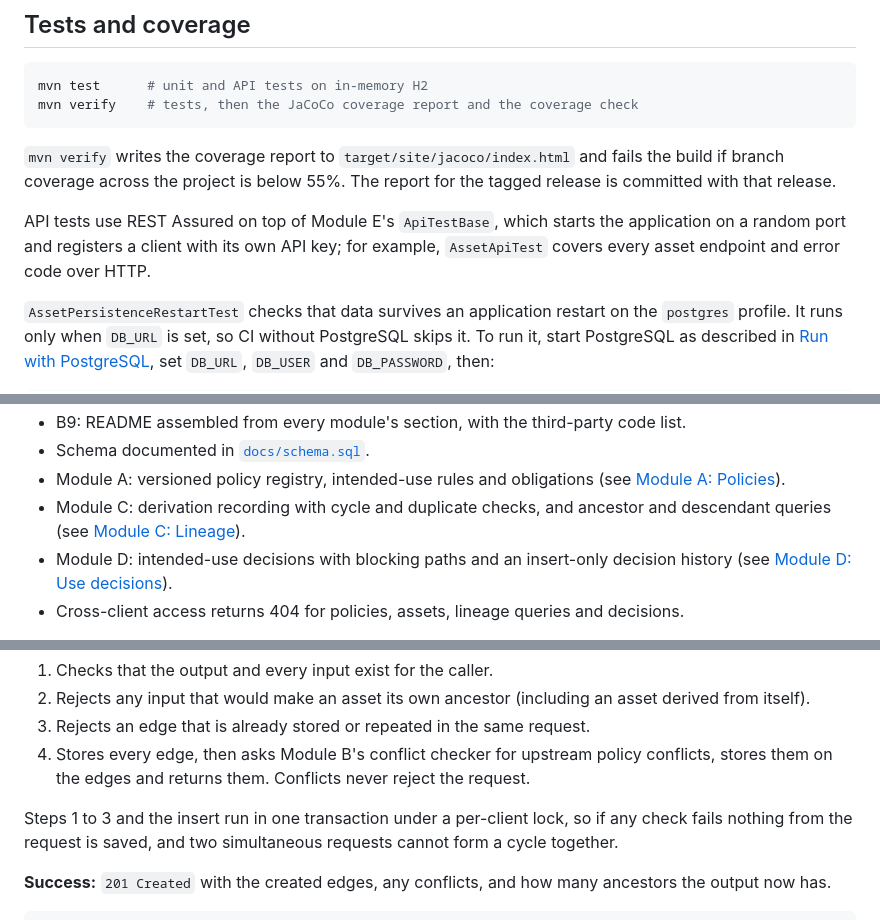
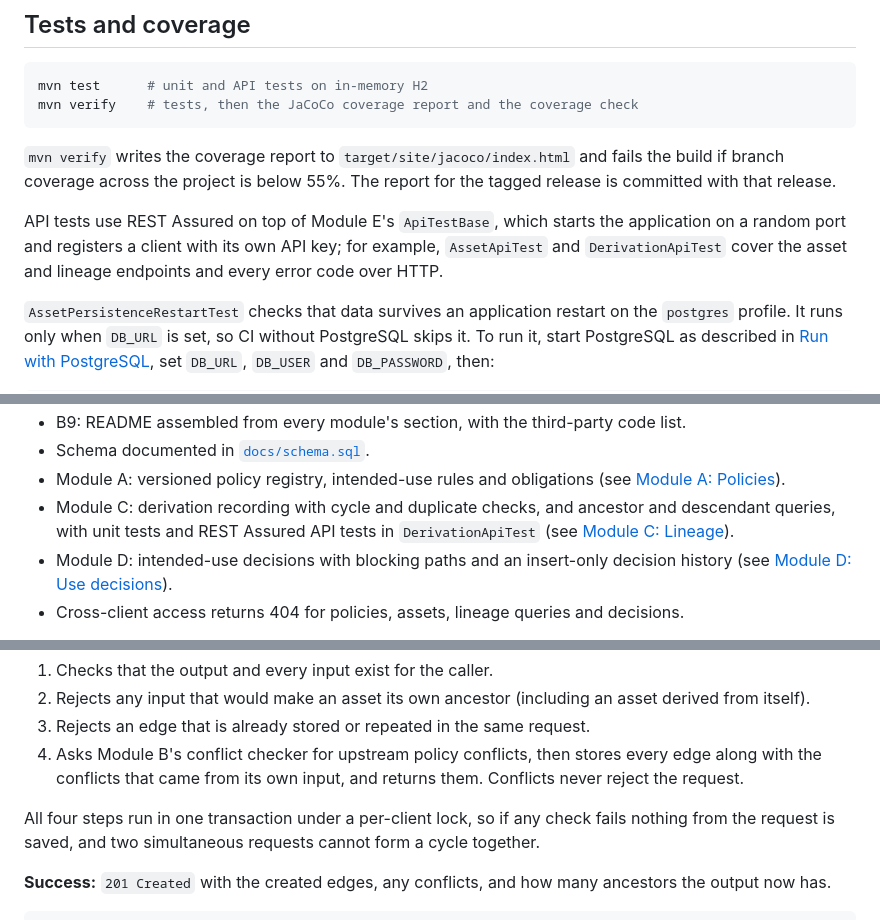
Before and after one commit to Yeshitha-co/ASWE_Team_Project, a Markdown page: README.md, 3 parts joined by grey strips. GitHub-like rendering.

Commit message:
Update Module C README: conflict check order, transaction scope and API tests

```diff
--- a/README.md
+++ b/README.md
@@ -83,7 +83,7 @@ mvn verify    # tests, then the JaCoCo coverage report and the coverage check
 
 `mvn verify` writes the coverage report to `target/site/jacoco/index.html` and fails the build if branch coverage across the project is below 55%. The report for the tagged release is committed with that release.
 
-API tests use REST Assured on top of Module E's `ApiTestBase`, which starts the application on a random port and registers a client with its own API key; for example, `AssetApiTest` covers every asset endpoint and error code over HTTP.
+API tests use REST Assured on top of Module E's `ApiTestBase`, which starts the application on a random port and registers a client with its own API key; for example, `AssetApiTest` and `DerivationApiTest` cover the asset and lineage endpoints and every error code over HTTP.
 
 `AssetPersistenceRestartTest` checks that data survives an application restart on the `postgres` profile. It runs only when `DB_URL` is set, so CI without PostgreSQL skips it. To run it, start PostgreSQL as described in [Run with PostgreSQL](#run-with-postgresql), set `DB_URL`, `DB_USER` and `DB_PASSWORD`, then:
 
@@ -202,7 +202,7 @@ Done:
 - B9: README assembled from every module's section, with the third-party code list.
 - Schema documented in [`docs/schema.sql`](docs/schema.sql).
 - Module A: versioned policy registry, intended-use rules and obligations (see [Module A: Policies](#module-a-policies)).
-- Module C: derivation recording with cycle and duplicate checks, and ancestor and descendant queries (see [Module C: Lineage](#module-c-lineage)).
+- Module C: derivation recording with cycle and duplicate checks, and ancestor and descendant queries, with unit tests and REST Assured API tests in `DerivationApiTest` (see [Module C: Lineage](#module-c-lineage)).
 - Module D: intended-use decisions with blocking paths and an insert-only decision history (see [Module D: Use decisions](#module-d-use-decisions)).
 - Cross-client access returns 404 for policies, assets, lineage queries and decisions.
 
@@ -576,9 +576,9 @@ Records that one output asset was produced from one or more input assets.
 1. Checks that the output and every input exist for the caller.
 2. Rejects any input that would make an asset its own ancestor (including an asset derived from itself).
 3. Rejects an edge that is already stored or repeated in the same request.
-4. Stores every edge, then asks Module B's conflict checker for upstream policy conflicts, stores them on the edges and returns them. Conflicts never reject the request.
+4. Asks Module B's conflict checker for upstream policy conflicts, then stores every edge along with the conflicts that came from its own input, and returns them. Conflicts never reject the request.
 
-Steps 1 to 3 and the insert run in one transaction under a per-client lock, so if any check fails nothing from the request is saved, and two simultaneous requests cannot form a cycle together.
+All four steps run in one transaction under a per-client lock, so if any check fails nothing from the request is saved, and two simultaneous requests cannot form a cycle together.
 
 **Success:** `201 Created` with the created edges, any conflicts, and how many ancestors the output now has.
 
```
